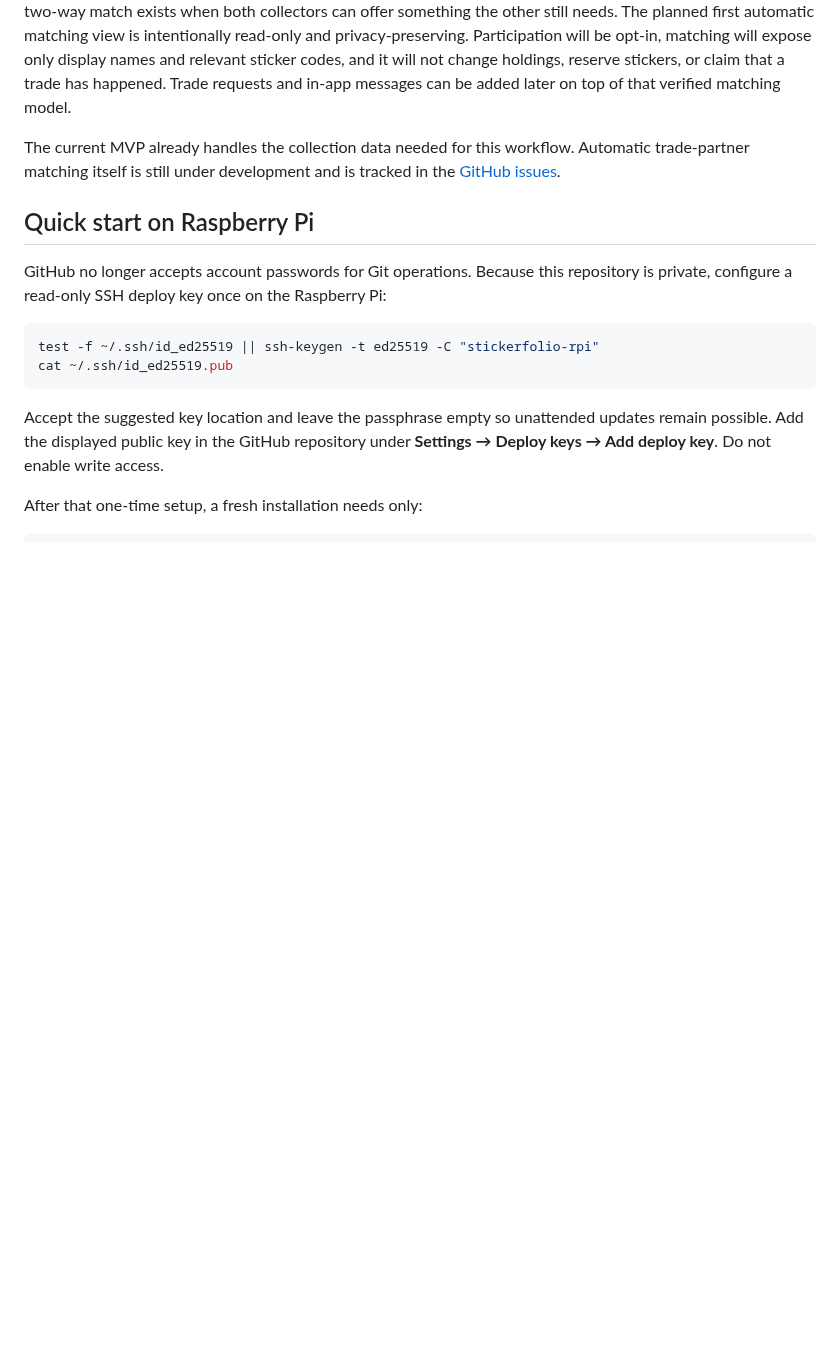
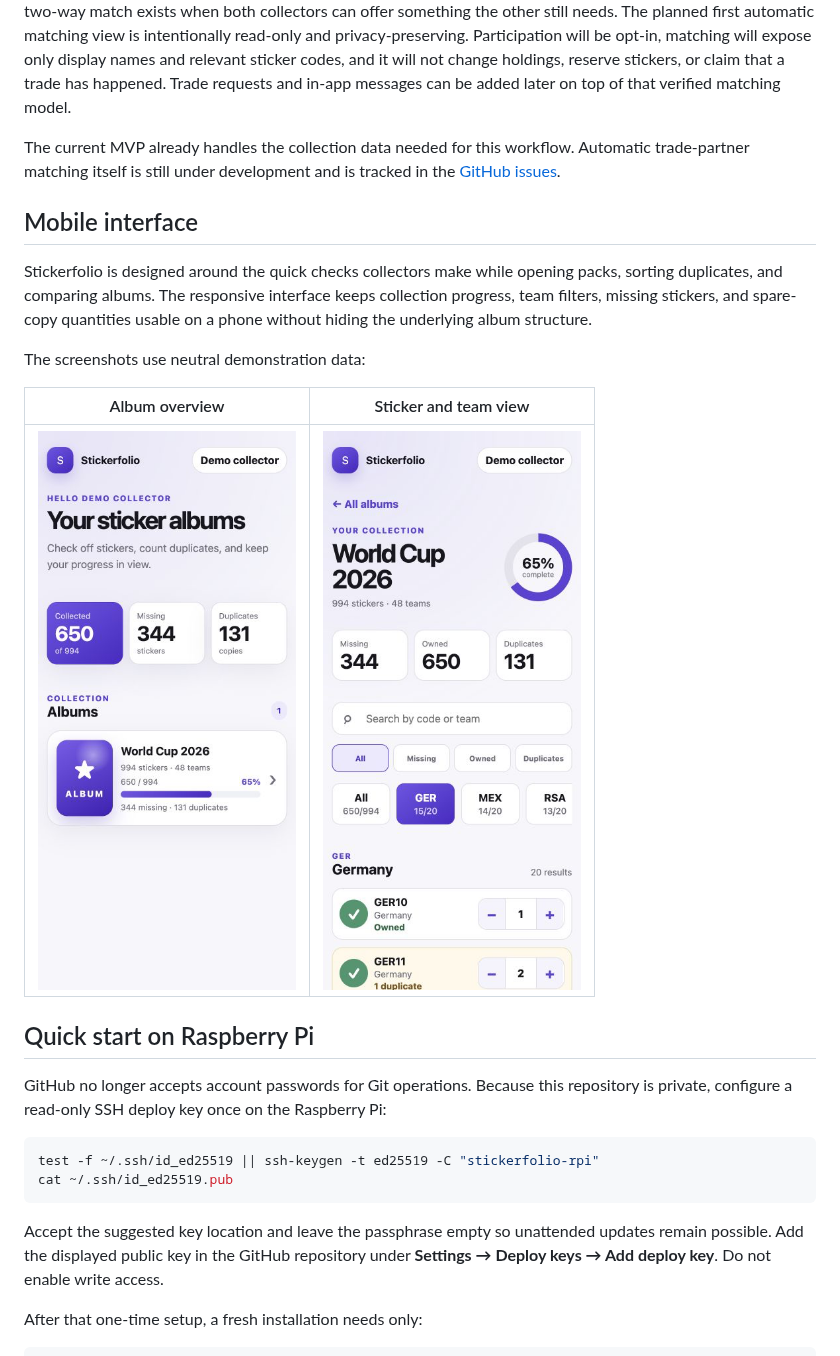
Before and after one commit to descipar/stickerfolio, a Markdown page: README.md, the part around the change. GitHub-like rendering; pictures changed too: docs/images/stickerfolio-album-detail-mobile.png (added), docs/images/stickerfolio-albums-mobile.png (added); blank space fills up the shorter version.

Commit message:
docs: add mobile interface screenshots (#84)

```diff
--- a/README.md
+++ b/README.md
@@ -20,6 +20,16 @@ Trading is a central product goal. Collectors can already download two focused C
 The shared album catalog and exact duplicate quantities also provide the foundation for automatically finding collectors who can help each other: one collector is missing a sticker that another owns more than once, and a two-way match exists when both collectors can offer something the other still needs. The planned first automatic matching view is intentionally read-only and privacy-preserving. Participation will be opt-in, matching will expose only display names and relevant sticker codes, and it will not change holdings, reserve stickers, or claim that a trade has happened. Trade requests and in-app messages can be added later on top of that verified matching model.
 
 The current MVP already handles the collection data needed for this workflow. Automatic trade-partner matching itself is still under development and is tracked in the [GitHub issues](https://github.com/descipar/stickerfolio/issues).
+
+## Mobile interface
+
+Stickerfolio is designed around the quick checks collectors make while opening packs, sorting duplicates, and comparing albums. The responsive interface keeps collection progress, team filters, missing stickers, and spare-copy quantities usable on a phone without hiding the underlying album structure.
+
+The screenshots use neutral demonstration data:
+
+| Album overview | Sticker and team view |
+| --- | --- |
+| <img src="docs/images/stickerfolio-albums-mobile.png" width="390" alt="Mobile Stickerfolio album overview with collection progress, missing stickers, and duplicate totals"> | <img src="docs/images/stickerfolio-album-detail-mobile.png" width="390" alt="Mobile Stickerfolio album detail with team filters, missing stickers, owned stickers, and duplicate quantities"> |
 
 ## Quick start on Raspberry Pi
 
```
